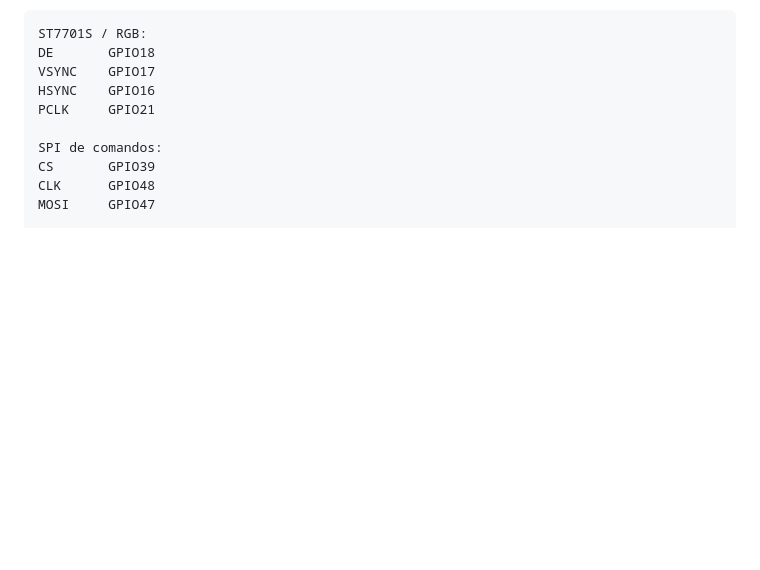
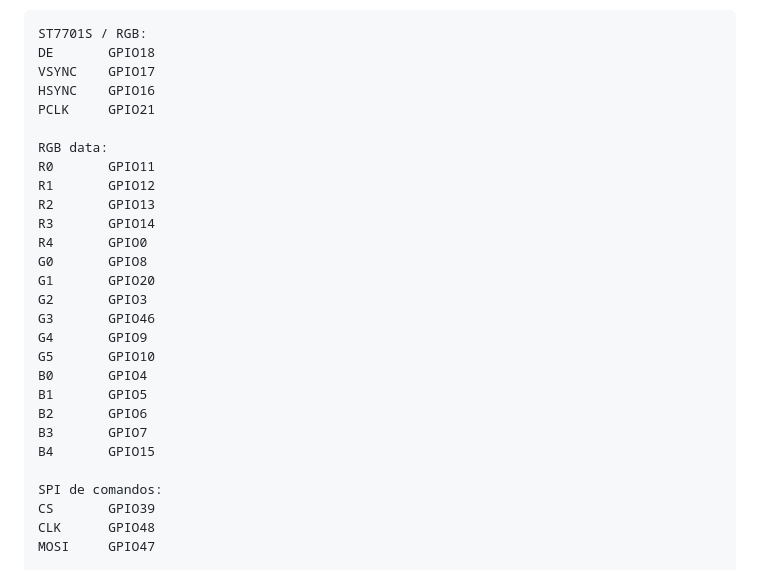
Before and after one commit to wpv10barza/esp32-firmware-backend-, a Markdown page: README.md, the part around the change. GitHub-like rendering; blank space fills up the shorter version.

Commit message:
docs: add verified GPIO9 and GPIO10 to 3.2.4 RGB mapping

```diff
--- a/README.md
+++ b/README.md
@@ -487,6 +487,24 @@ VSYNC    GPIO17
 HSYNC    GPIO16
 PCLK     GPIO21
 
+RGB data:
+R0       GPIO11
+R1       GPIO12
+R2       GPIO13
+R3       GPIO14
+R4       GPIO0
+G0       GPIO8
+G1       GPIO20
+G2       GPIO3
+G3       GPIO46
+G4       GPIO9
+G5       GPIO10
+B0       GPIO4
+B1       GPIO5
+B2       GPIO6
+B3       GPIO7
+B4       GPIO15
+
 SPI de comandos:
 CS       GPIO39
 CLK      GPIO48
```
